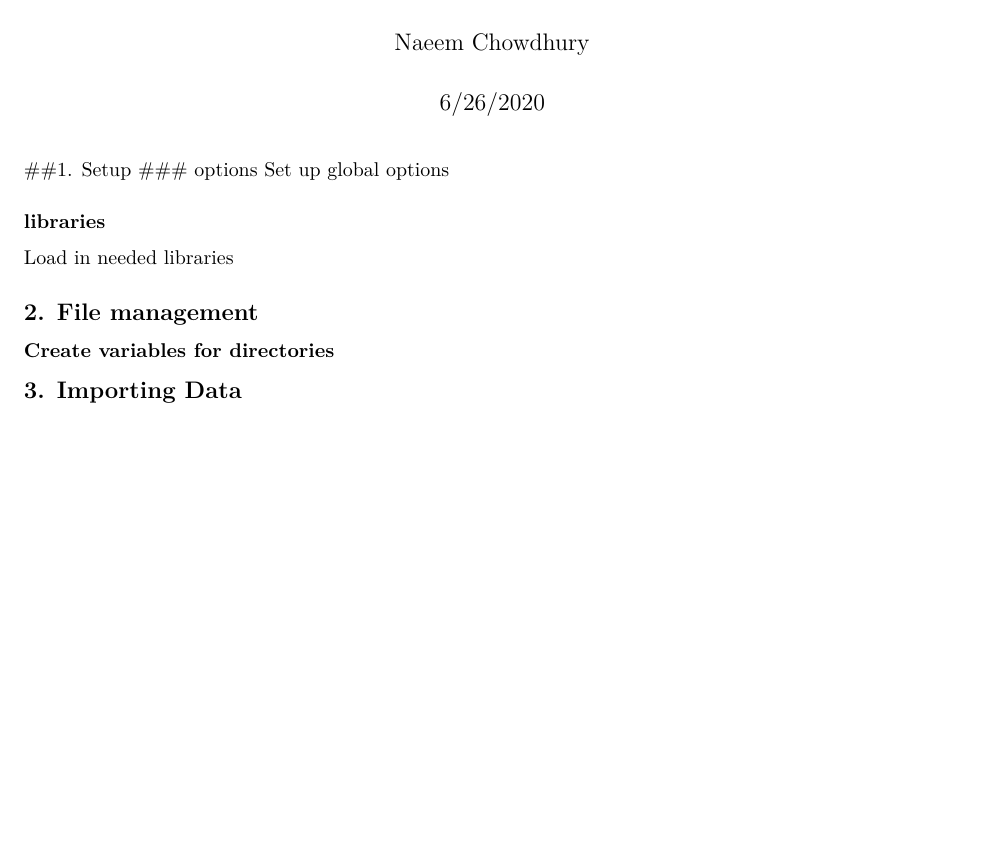
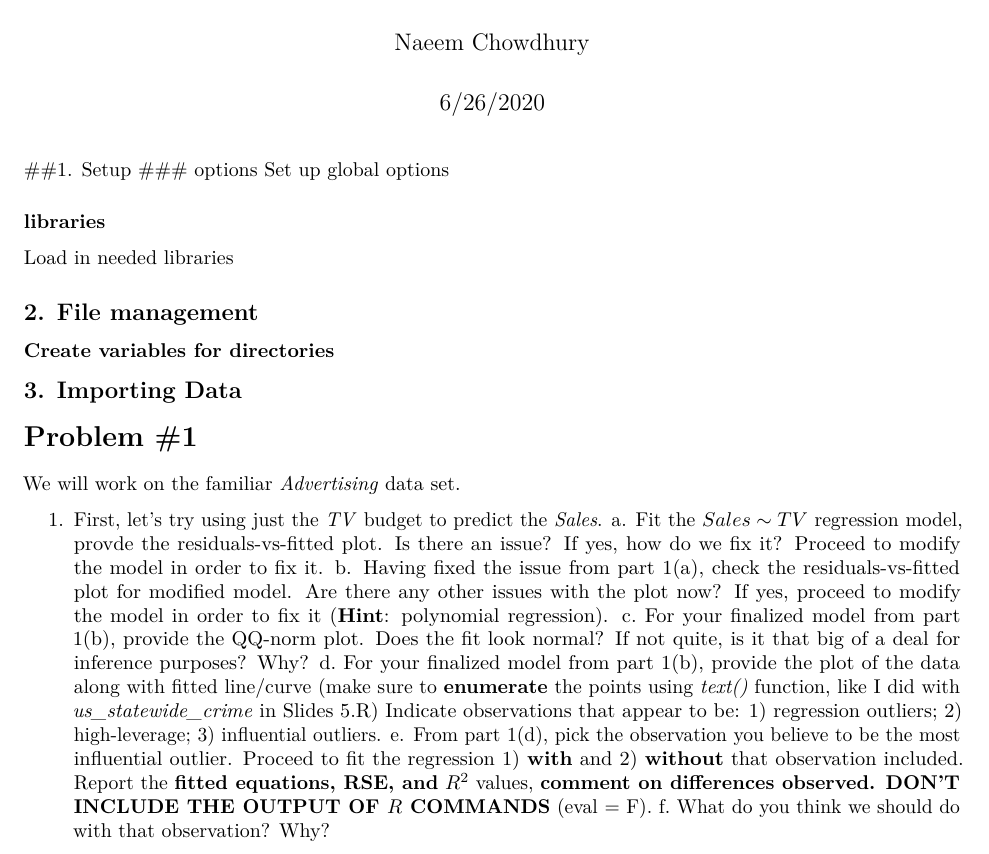
Before and after one commit to NaimChowdhury/Statistical_Inference, an R Markdown document (2020-06-26_HW10/2020-06-26_HW10.Rmd): part of the page, cut so that both start at the same text, the shorter picture padded with empty space. Rendered offline with R 4.5, knitr and Pandoc, then LaTeX, with nearby package versions; some code elsewhere in the file could not run offline.

Commit message:
Typed up 1.1

````diff
--- a/2020-06-26_HW10/2020-06-26_HW10.Rmd
+++ b/2020-06-26_HW10/2020-06-26_HW10.Rmd
@@ -43,3 +43,16 @@ getwd()
 ```{r, echo = FALSE, include=FALSE}
 advertising <- read_csv(file.path(data.dir, "Advertising.csv"))
 ```
+
+
+# Problem #1
+
+We will work on the familiar _Advertising_ data set.
+
+  1. First, let's try using just the _TV_ budget to predict the _Sales_.
+    a. Fit the $Sales \sim TV$ regression model, provde the residuals-vs-fitted plot. Is there an issue? If yes, how do we fix it? Proceed to modify the model in order to fix it.
+    b. Having fixed the issue from part 1(a), check the residuals-vs-fitted plot for modified model. Are there any other issues with the plot now? If yes, proceed to modify the model in order to fix it (__Hint__: polynomial regression).
+    c. For your finalized model from part 1(b), provide the QQ-norm plot. Does the fit look normal? If not quite, is it that big of a deal for inference purposes? Why?
+    d. For your finalized model from part 1(b), provide the plot of the data along with fitted line/curve (make sure to __enumerate__ the points using _text()_ function, like I did with _us_statewide_crime_ in Slides 5.R) Indicate observations that appear to be: 1) regression outliers; 2) high-leverage; 3) influential outliers.
+    e. From part 1(d), pick the observation you believe to be the most influential outlier. Proceed to fit the regression 1) __with__ and 2) __without__ that observation included. Report the __fitted equations, RSE, and__ $R^2$ values, __comment on differences observed. DON'T INCLUDE THE OUTPUT OF $R$ COMMANDS__ (eval = F).
+    f. What do you think we should do with that observation? Why?
````
